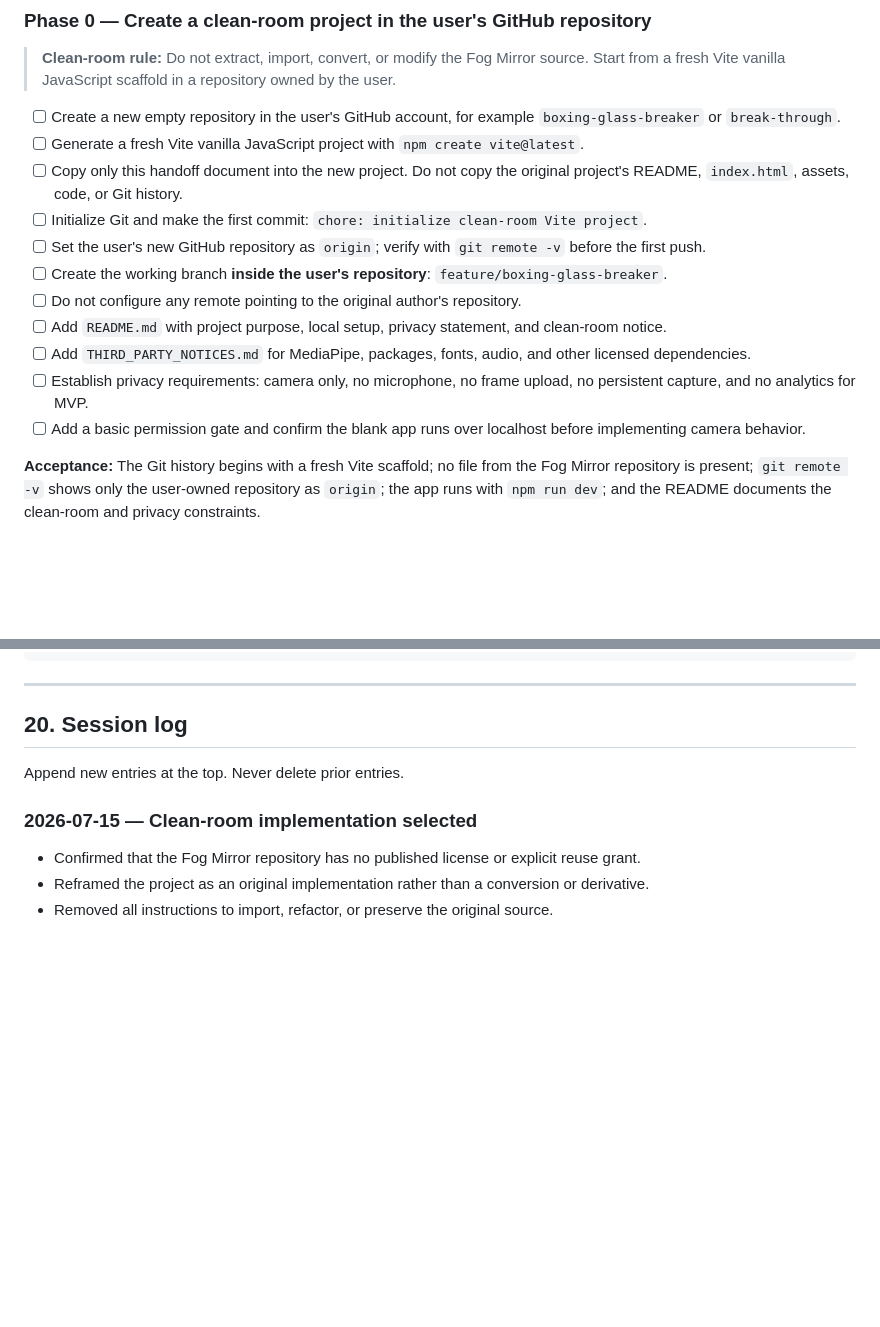
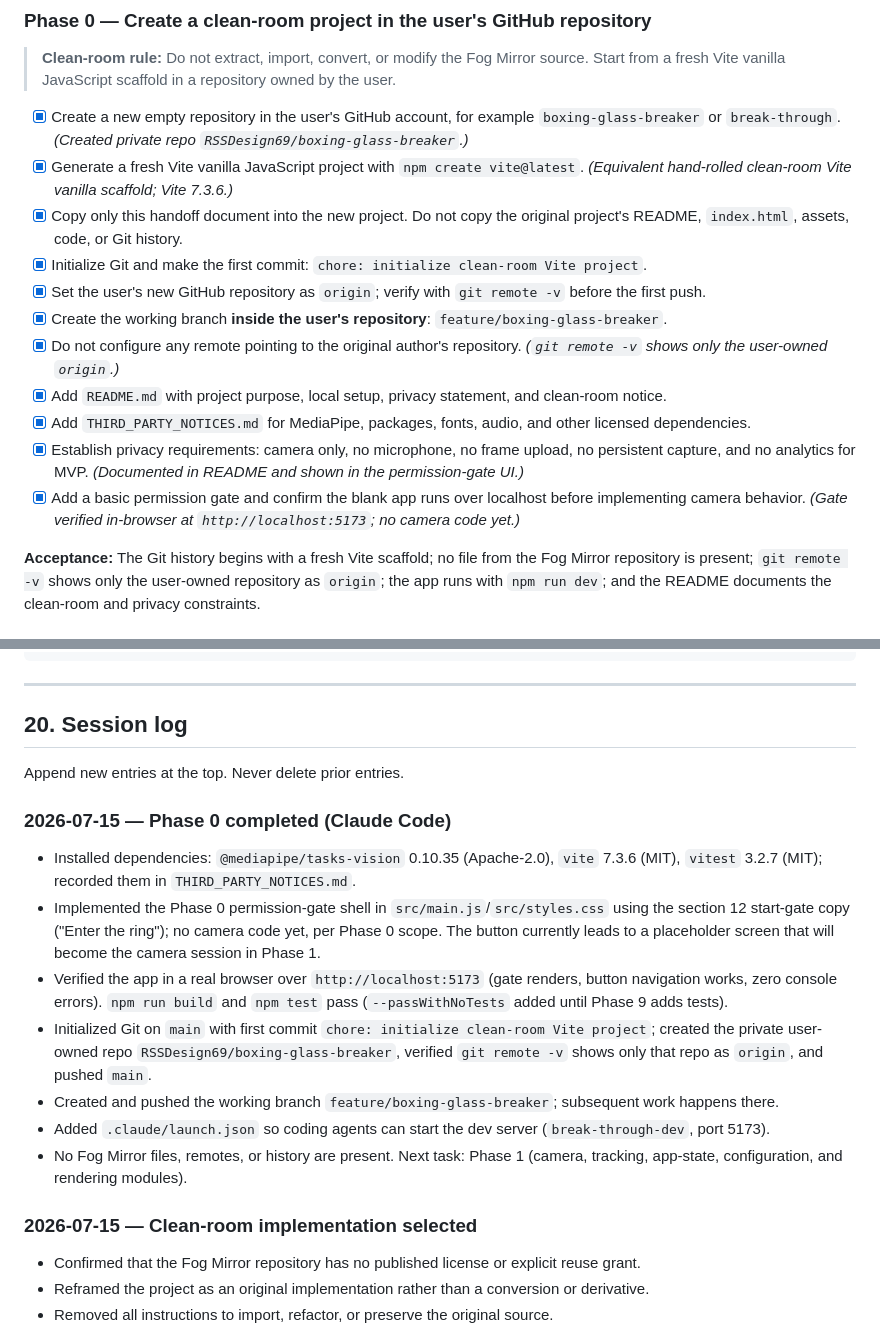
Before and after one commit to RSSDesign69/boxing-glass-breaker, a Markdown page: BOXING_GLASS_HANDOFF.md, 2 parts joined by grey strips. Drawn GitHub-style; blank space fills up the shorter version.

Commit message:
docs: mark Phase 0 complete in handoff task list and session log
Co-Authored-By: Claude Fable 5 <noreply@anthropic.com>

```diff
--- a/BOXING_GLASS_HANDOFF.md
+++ b/BOXING_GLASS_HANDOFF.md
@@ -788,17 +788,17 @@ Rules for AI coding agents:
 
 > **Clean-room rule:** Do not extract, import, convert, or modify the Fog Mirror source. Start from a fresh Vite vanilla JavaScript scaffold in a repository owned by the user.
 
-- [ ] Create a new empty repository in the user's GitHub account, for example `boxing-glass-breaker` or `break-through`.
-- [ ] Generate a fresh Vite vanilla JavaScript project with `npm create vite@latest`.
-- [ ] Copy only this handoff document into the new project. Do not copy the original project's README, `index.html`, assets, code, or Git history.
-- [ ] Initialize Git and make the first commit: `chore: initialize clean-room Vite project`.
-- [ ] Set the user's new GitHub repository as `origin`; verify with `git remote -v` before the first push.
-- [ ] Create the working branch **inside the user's repository**: `feature/boxing-glass-breaker`.
-- [ ] Do not configure any remote pointing to the original author's repository.
-- [ ] Add `README.md` with project purpose, local setup, privacy statement, and clean-room notice.
-- [ ] Add `THIRD_PARTY_NOTICES.md` for MediaPipe, packages, fonts, audio, and other licensed dependencies.
-- [ ] Establish privacy requirements: camera only, no microphone, no frame upload, no persistent capture, and no analytics for MVP.
-- [ ] Add a basic permission gate and confirm the blank app runs over localhost before implementing camera behavior.
+- [x] Create a new empty repository in the user's GitHub account, for example `boxing-glass-breaker` or `break-through`. *(Created private repo `RSSDesign69/boxing-glass-breaker`.)*
+- [x] Generate a fresh Vite vanilla JavaScript project with `npm create vite@latest`. *(Equivalent hand-rolled clean-room Vite vanilla scaffold; Vite 7.3.6.)*
+- [x] Copy only this handoff document into the new project. Do not copy the original project's README, `index.html`, assets, code, or Git history.
+- [x] Initialize Git and make the first commit: `chore: initialize clean-room Vite project`.
+- [x] Set the user's new GitHub repository as `origin`; verify with `git remote -v` before the first push.
+- [x] Create the working branch **inside the user's repository**: `feature/boxing-glass-breaker`.
+- [x] Do not configure any remote pointing to the original author's repository. *(`git remote -v` shows only the user-owned `origin`.)*
+- [x] Add `README.md` with project purpose, local setup, privacy statement, and clean-room notice.
+- [x] Add `THIRD_PARTY_NOTICES.md` for MediaPipe, packages, fonts, audio, and other licensed dependencies.
+- [x] Establish privacy requirements: camera only, no microphone, no frame upload, no persistent capture, and no analytics for MVP. *(Documented in README and shown in the permission-gate UI.)*
+- [x] Add a basic permission gate and confirm the blank app runs over localhost before implementing camera behavior. *(Gate verified in-browser at `http://localhost:5173`; no camera code yet.)*
 
 **Acceptance:** The Git history begins with a fresh Vite scaffold; no file from the Fog Mirror repository is present; `git remote -v` shows only the user-owned repository as `origin`; the app runs with `npm run dev`; and the README documents the clean-room and privacy constraints.
 
@@ -1010,6 +1010,16 @@ Read BOXING_GLASS_HANDOFF.md and README.md first. Confirm that `origin` points o
 
 Append new entries at the top. Never delete prior entries.
 
+### 2026-07-15 — Phase 0 completed (Claude Code)
+
+- Installed dependencies: `@mediapipe/tasks-vision` 0.10.35 (Apache-2.0), `vite` 7.3.6 (MIT), `vitest` 3.2.7 (MIT); recorded them in `THIRD_PARTY_NOTICES.md`.
+- Implemented the Phase 0 permission-gate shell in `src/main.js`/`src/styles.css` using the section 12 start-gate copy ("Enter the ring"); no camera code yet, per Phase 0 scope. The button currently leads to a placeholder screen that will become the camera session in Phase 1.
+- Verified the app in a real browser over `http://localhost:5173` (gate renders, button navigation works, zero console errors). `npm run build` and `npm test` pass (`--passWithNoTests` added until Phase 9 adds tests).
+- Initialized Git on `main` with first commit `chore: initialize clean-room Vite project`; created the private user-owned repo `RSSDesign69/boxing-glass-breaker`, verified `git remote -v` shows only that repo as `origin`, and pushed `main`.
+- Created and pushed the working branch `feature/boxing-glass-breaker`; subsequent work happens there.
+- Added `.claude/launch.json` so coding agents can start the dev server (`break-through-dev`, port 5173).
+- No Fog Mirror files, remotes, or history are present. Next task: Phase 1 (camera, tracking, app-state, configuration, and rendering modules).
+
 ### 2026-07-15 — Clean-room implementation selected
 
 - Confirmed that the Fog Mirror repository has no published license or explicit reuse grant.
```
